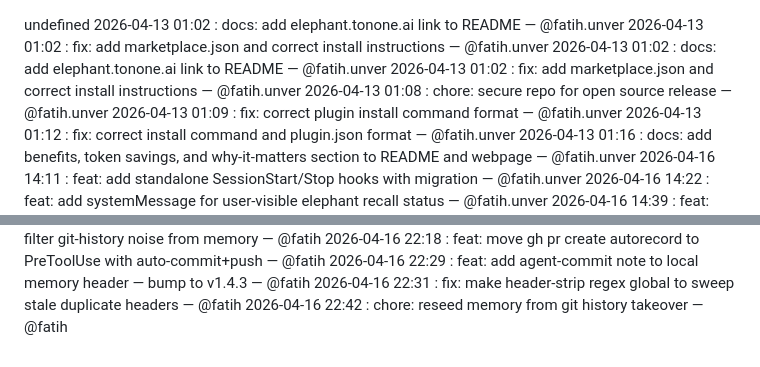
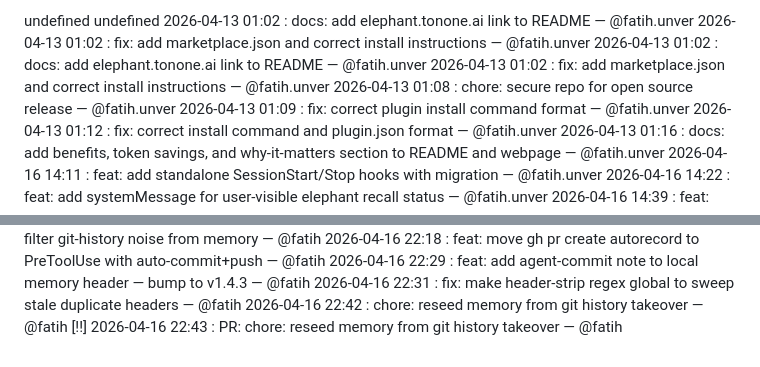
Before and after one commit to tonone-ai/elephant, a Markdown page: .elephant/memory.md, 2 parts joined by grey strips. GitHub-like rendering.

Commit message:
chore: autorecord memory sync

```diff
--- a/.elephant/memory.md
+++ b/.elephant/memory.md
@@ -1,3 +1,4 @@
+undefined
 undefined
 2026-04-13 01:02 : docs: add elephant.tonone.ai link to README — @fatih.unver
 2026-04-13 01:02 : fix: add marketplace.json and correct install instructions — @fatih.unver
@@ -35,3 +36,4 @@ undefined
 2026-04-16 22:29 : feat: add agent-commit note to local memory header — bump to v1.4.3 — @fatih
 2026-04-16 22:31 : fix: make header-strip regex global to sweep stale duplicate headers — @fatih
 2026-04-16 22:42 : chore: reseed memory from git history takeover — @fatih
+[!!] 2026-04-16 22:43 : PR: chore: reseed memory from git history takeover — @fatih
```
